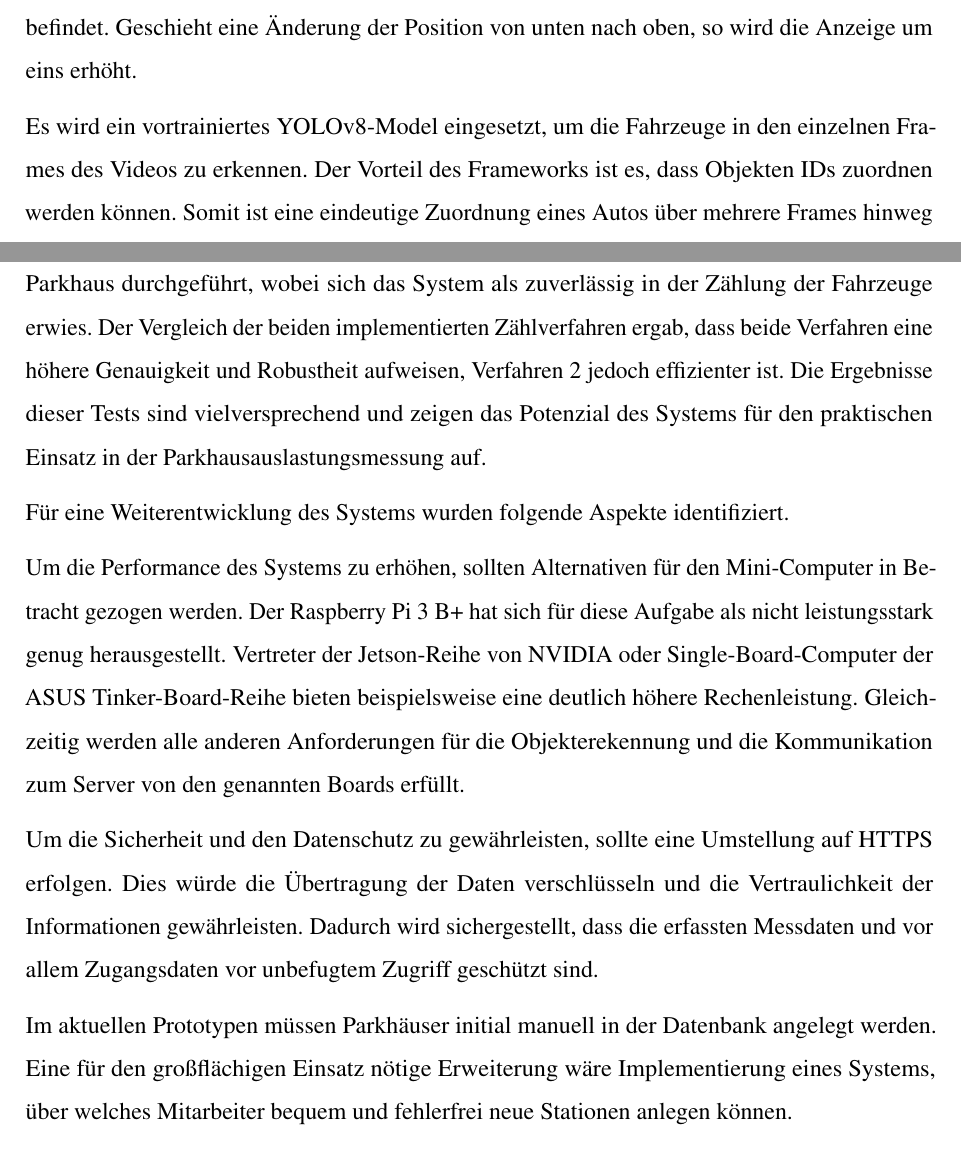
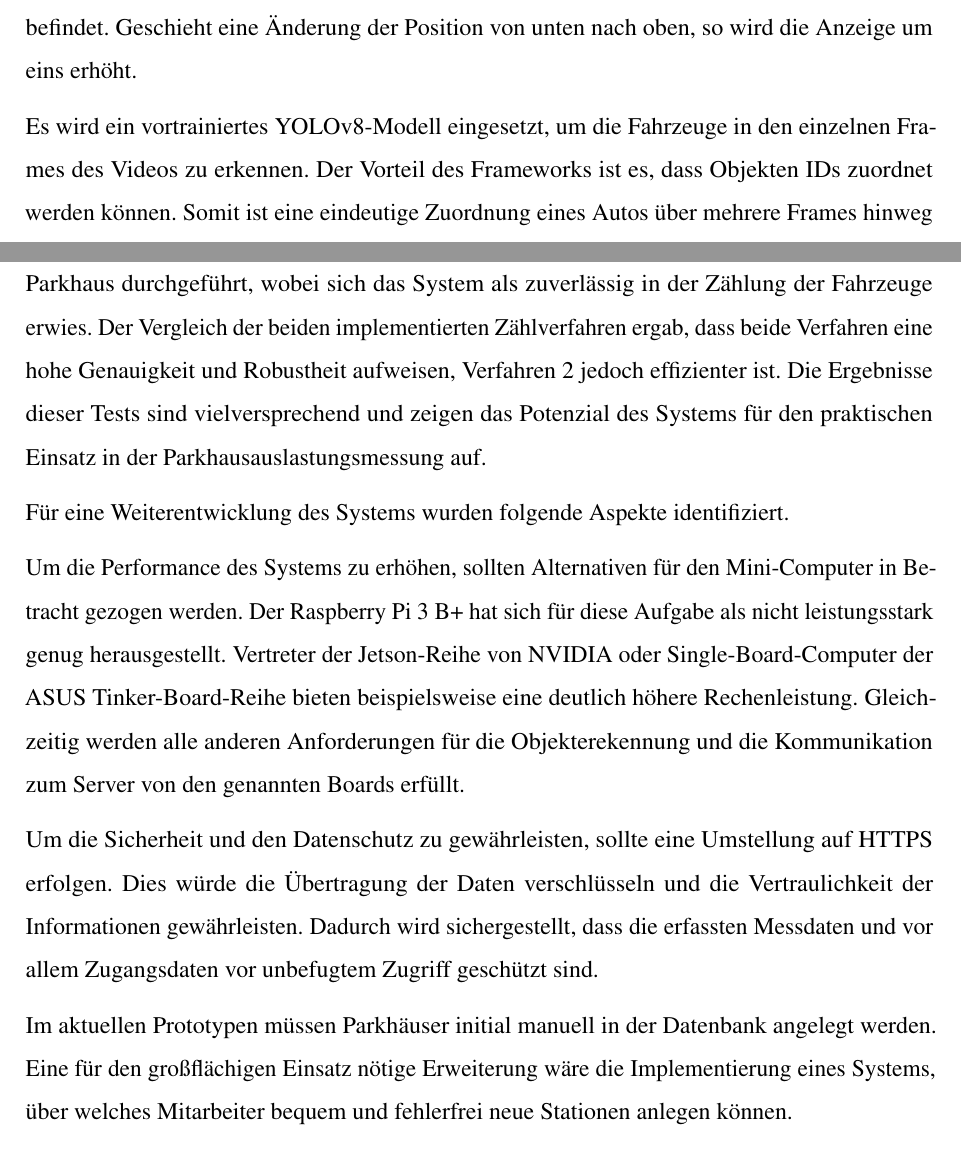
Before and after one commit to HannesLueer/AutoCount, a LaTeX document (documentation/Arbeit.tex, which reads documentation/Sektionen/fazit.tex, documentation/Sektionen/technische_umsetzung/sensor.tex): two parts of pages 12 and 19 of 23, joined at a grey line, cut so that both start at the same text. Compiled offline with pdfLaTeX.

Commit message:
docs: small fixes

```diff
--- a/documentation/Sektionen/fazit.tex
+++ b/documentation/Sektionen/fazit.tex
@@ -8,7 +8,7 @@
 % - separates Zählsystem für Mitarbeiter anbieten
 
 Die Anwendung und der Test des entwickelten Fahrzeugzählsystems wurden in einem realen Parkhaus durchgeführt, wobei sich das System als zuverlässig in der Zählung der Fahrzeuge erwies.
-Der Vergleich der beiden implementierten Zählverfahren ergab, dass beide Verfahren eine höhere Genauigkeit und Robustheit aufweisen, Verfahren 2 jedoch effizienter ist.
+Der Vergleich der beiden implementierten Zählverfahren ergab, dass beide Verfahren eine hohe Genauigkeit und Robustheit aufweisen, Verfahren 2 jedoch effizienter ist.
 Die Ergebnisse dieser Tests sind vielversprechend und zeigen das Potenzial des Systems für den praktischen Einsatz in der Parkhausauslastungsmessung auf.
 
 Für eine Weiterentwicklung des Systems wurden folgende Aspekte identifiziert.
@@ -23,7 +23,7 @@ Dies würde die Übertragung der Daten verschlüsseln und die Vertraulichkeit de
 Dadurch wird sichergestellt, dass die erfassten Messdaten und vor allem Zugangsdaten vor unbefugtem Zugriff geschützt sind.
 
 Im aktuellen Prototypen müssen Parkhäuser initial manuell in der Datenbank angelegt werden.
-Eine für den großflächigen Einsatz nötige Erweiterung wäre Implementierung eines Systems, über welches Mitarbeiter bequem und fehlerfrei neue Stationen anlegen können.
+Eine für den großflächigen Einsatz nötige Erweiterung wäre die Implementierung eines Systems, über welches Mitarbeiter bequem und fehlerfrei neue Stationen anlegen können.
 
 Eine Weiterentwicklung der Anwendung könnte eine dynamische Parkplatzauswahl in der App sein.
 Statt fester Standortzuweisungen könnten die verfügbaren Parkplätze und Parkhäuser in der App angezeigt werden, wobei die Darstellung bei großflächigem Einsatz auf einer Karte erfolgen könnte.
--- a/documentation/Sektionen/technische_umsetzung/sensor.tex
+++ b/documentation/Sektionen/technische_umsetzung/sensor.tex
@@ -89,8 +89,8 @@ Geschieht eine Änderung der Position von unten nach oben, so wird die Anzeige u
 	\label{fig:Variante2}
 \end{figure}
 
-Es wird ein vortrainiertes YOLOv8-Model eingesetzt, um die Fahrzeuge in den einzelnen Frames des Videos zu erkennen.
-Der Vorteil des Frameworks ist es, dass Objekten IDs zuordnen werden können.
+Es wird ein vortrainiertes YOLOv8-Modell eingesetzt, um die Fahrzeuge in den einzelnen Frames des Videos zu erkennen.
+Der Vorteil des Frameworks ist es, dass Objekten IDs zuordnet werden können.
 Somit ist eine eindeutige Zuordnung eines Autos über mehrere Frames hinweg möglich.
 Die Zuordnung einer ID zu einem konkreten Auto über eine gewisse Dauer geschieht über verschiedene Merkmale des Objektes, wie die Eckpunkte der Objekterkennung, die Geschwindigkeit des Autos oder die Veränderung der Zuverlässigkeitswerte des Algorithmus.
 Die erkannten Fahrzeuge werden durch ihre Eckkoordinaten repräsentiert.
```
Also changed, not shown: documentation/Sektionen/grundlagen.tex (+1 -1 lines), documentation/Sektionen/technische_umsetzung/sensor.tex (2 more changed lines).
